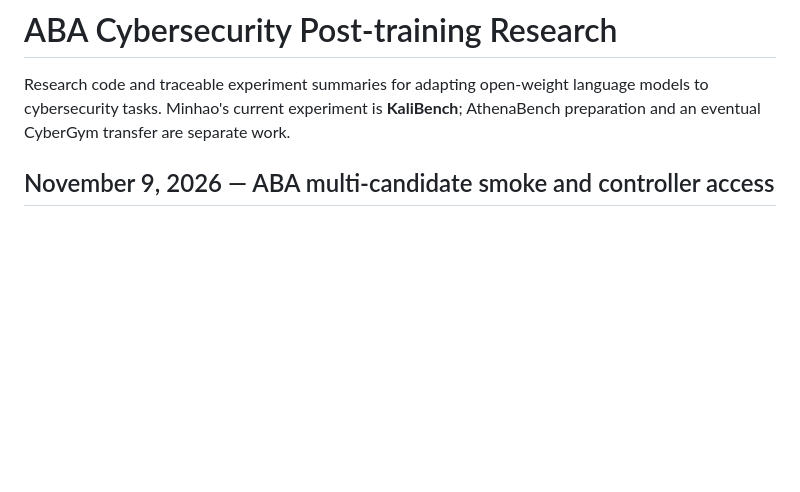
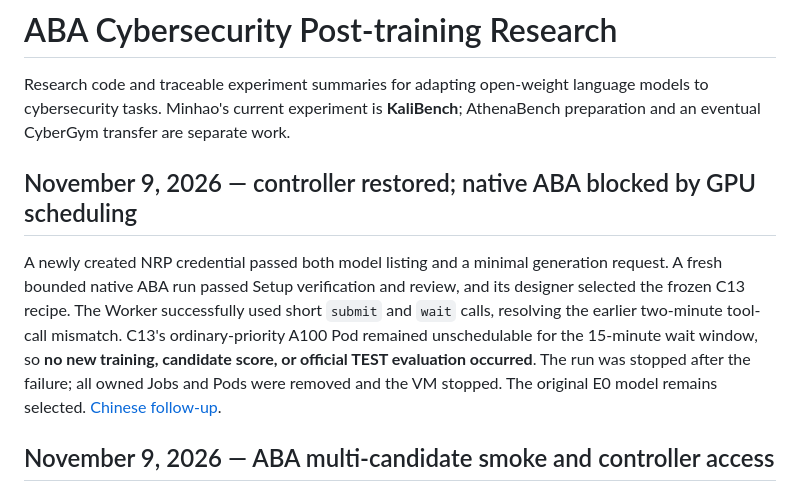
Before and after one commit to Tobudase/aba-cyber-posttraining, a Markdown page: README.md, the part around the change. Rendered like a GitHub page; blank space fills up the shorter version.

Commit message:
Document bounded ABA retry and A100 scheduling timeout

```diff
--- a/README.md
+++ b/README.md
@@ -1,6 +1,10 @@
 # ABA Cybersecurity Post-training Research
 
 Research code and traceable experiment summaries for adapting open-weight language models to cybersecurity tasks. Minhao's current experiment is **KaliBench**; AthenaBench preparation and an eventual CyberGym transfer are separate work.
+
+## November 9, 2026 — controller restored; native ABA blocked by GPU scheduling
+
+A newly created NRP credential passed both model listing and a minimal generation request. A fresh bounded native ABA run passed Setup verification and review, and its designer selected the frozen C13 recipe. The Worker successfully used short `submit` and `wait` calls, resolving the earlier two-minute tool-call mismatch. C13's ordinary-priority A100 Pod remained unschedulable for the 15-minute wait window, so **no new training, candidate score, or official TEST evaluation occurred**. The run was stopped after the failure; all owned Jobs and Pods were removed and the VM stopped. The original E0 model remains selected. [Chinese follow-up](docs/KALI_NATIVE_ABA_ASYNC_ATTEMPT_2026-11-09_ZH.md).
 
 ## November 9, 2026 — ABA multi-candidate smoke and controller access
 
```
Also changed, not shown: docs/KALI_NATIVE_ABA_ASYNC_ATTEMPT_2026-11-09_ZH.md (added, +18 -0 lines).
